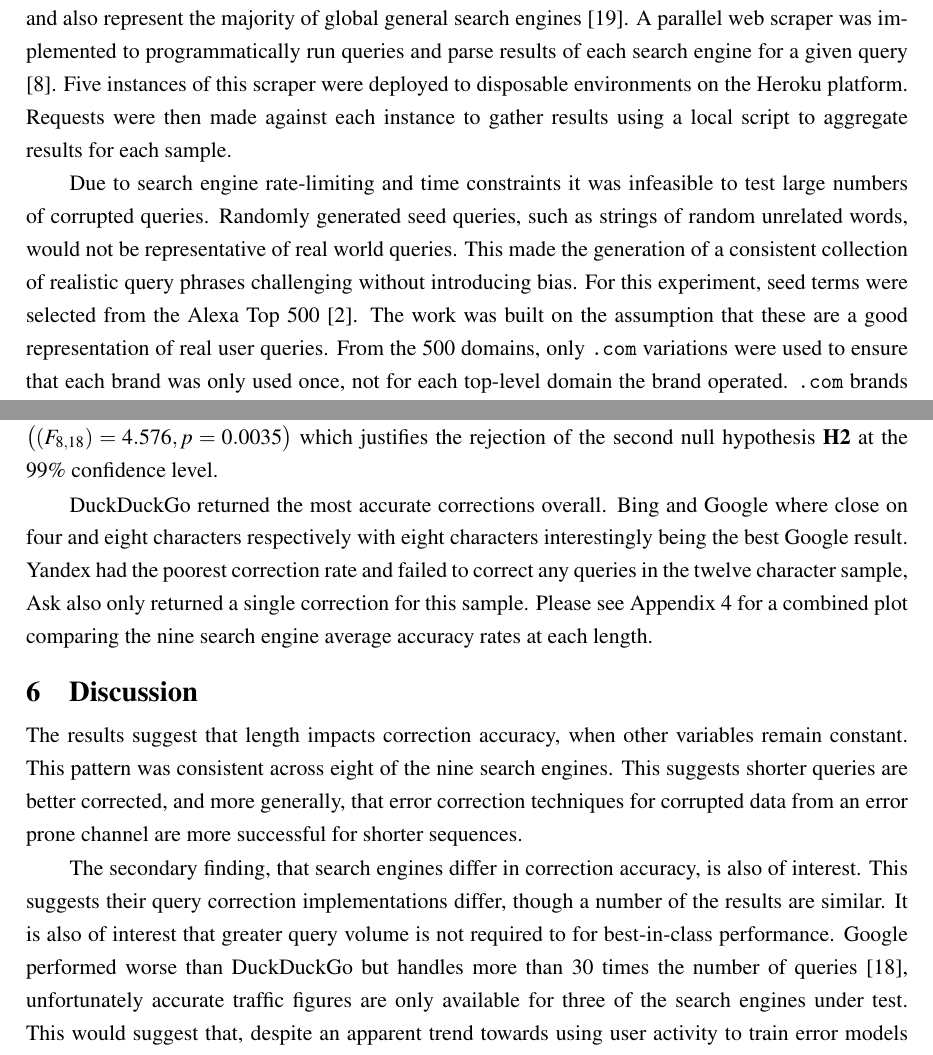
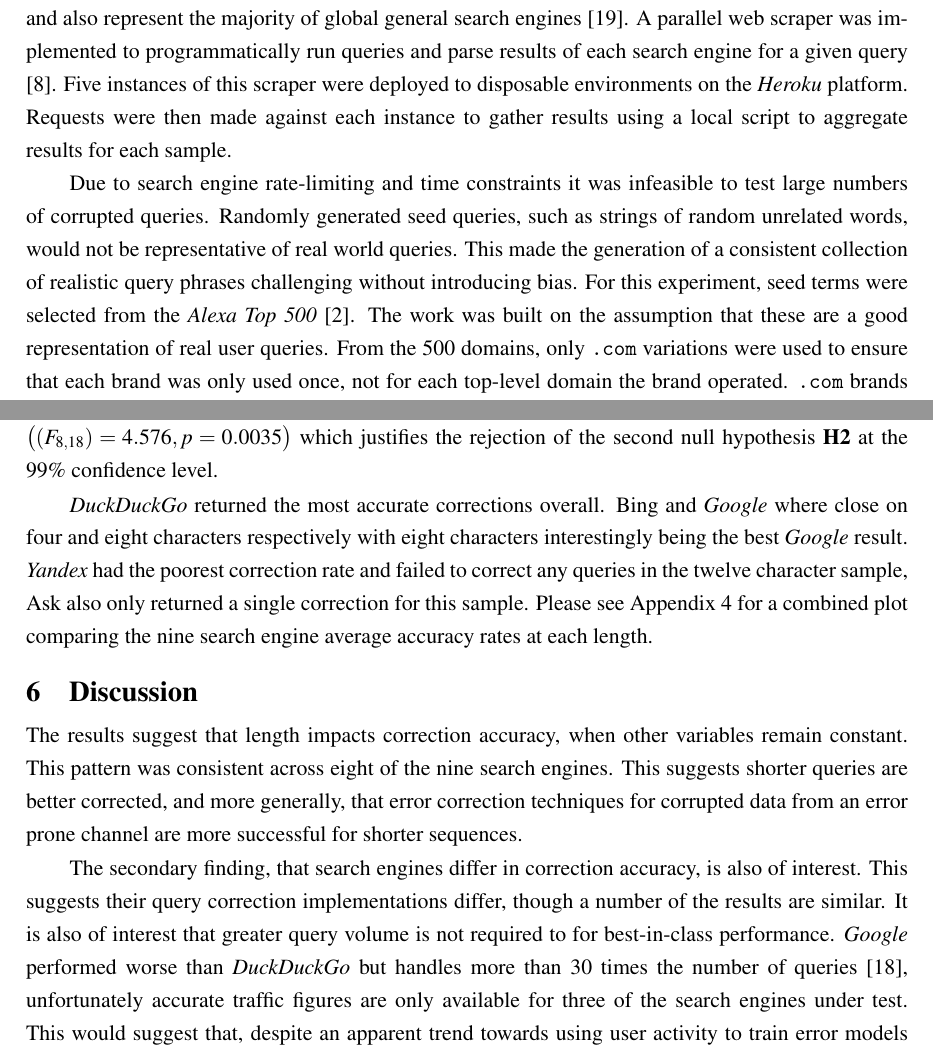
Before and after one commit to charlieegan3/spelling-correction-paper, a LaTeX thesis (cs4040report.tex): two parts of pages 4 and 7 of 16, joined at a grey line, cut so that both start at the same text. Compiled offline with pdfLaTeX; a LaTeX package or settings file that is missing is left out.

Commit message:
textit brand names

```diff
--- a/cs4040report.tex
+++ b/cs4040report.tex
@@ -54,9 +54,9 @@ While automated spelling correction is an active topic of research, little is kn
 \noindent
 To address these questions the correction accuracy for a number of search engines was compared. Search engines were tested with corrupted queries of various lengths. Each search engine was tested with the same set of queries and the accuracy of their returned corrections recorded.
 
-The following search engines were tested: \textit{Ask, Baidu, Bing, DuckDuckGo, Google, Sogou, Yahoo, Yandex} and \textit{Youdao}. These non-aggregating search engines all offer corrections for misspellings and also represent the majority of global general search engines \cite{searchenginewiki}. A parallel web scraper was implemented to programmatically run queries and parse results of each search engine for a given query \cite{scraper}. Five instances of this scraper were deployed to disposable environments on the Heroku platform. Requests were then made against each instance to gather results using a local script to aggregate results for each sample.
+The following search engines were tested: \textit{Ask, Baidu, Bing, DuckDuckGo, Google, Sogou, Yahoo, Yandex} and \textit{Youdao}. These non-aggregating search engines all offer corrections for misspellings and also represent the majority of global general search engines \cite{searchenginewiki}. A parallel web scraper was implemented to programmatically run queries and parse results of each search engine for a given query \cite{scraper}. Five instances of this scraper were deployed to disposable environments on the \textit{Heroku} platform. Requests were then made against each instance to gather results using a local script to aggregate results for each sample.
 
-Due to search engine rate-limiting and time constraints it was infeasible to test large numbers of corrupted queries. Randomly generated seed queries, such as strings of random unrelated words, would not be representative of real world queries. This made the generation of a consistent collection of realistic query phrases challenging without introducing bias. For this experiment, seed terms were selected from the Alexa Top 500 \cite{alexatop500}. The work was built on the assumption that these are a good representation of real user queries. From the 500 domains, only \texttt{.com} variations were used to ensure that each brand was only used once, not for each top-level domain the brand operated. \texttt{.com} brands represent 63\% of the top 500. Seed queries used for generation of the corrupted samples are listed in Appendix 1.
+Due to search engine rate-limiting and time constraints it was infeasible to test large numbers of corrupted queries. Randomly generated seed queries, such as strings of random unrelated words, would not be representative of real world queries. This made the generation of a consistent collection of realistic query phrases challenging without introducing bias. For this experiment, seed terms were selected from the \textit{Alexa Top 500} \cite{alexatop500}. The work was built on the assumption that these are a good representation of real user queries. From the 500 domains, only \texttt{.com} variations were used to ensure that each brand was only used once, not for each top-level domain the brand operated. \texttt{.com} brands represent 63\% of the top 500. Seed queries used for generation of the corrupted samples are listed in Appendix 1.
 
 Corruptions were generated from seed queries using a substitution algorithm (Appendix 2). This algorithm, and the possible substitutions for each character, represent the error model of the study. A corruption is applied by selecting a random, unchanged character in the original string and making a substitution with an adjacent key on the keyboard to simulate typographical (non-word) errors. Substitutions are based on the US (UK Macintosh) keyboard and are listed in Appendix 3. Corruptions may be applied a number of times to a seed, however the same index cannot be corrupted more than once. This ensured all corruptions are adjacent keys and that the edit distance was constant within each sample. Substitutions were the only transformations modeled for the study. In a suitably large sample, collisions of corrupted queries and other \textit{valid} queries was assumed to be insignificant.
 
@@ -113,12 +113,12 @@ Given that query length has a significant effect on correction accuracy, a Tukey
 \subsection{Search engine comparison}
 Using the same data it was possible to also make a comparison between the search engines. Results for all lengths for each search engine were averaged and plotted in Figure~\ref{fig:searchengines}. A one-way ANOVA was performed on accuracy and search engine to examine the difference. This gave a strong result $\big((F_{8,18}) = 4.576, p = 0.0035\big)$ which justifies the rejection of the second null hypothesis \textbf{H2} at the 99\% confidence level.
 
-DuckDuckGo returned the most accurate corrections overall. Bing and Google where close on four and eight characters respectively with eight characters interestingly being the best Google result. Yandex had the poorest correction rate and failed to correct any queries in the twelve character sample, Ask also only returned a single correction for this sample. Please see Appendix 4 for a combined plot comparing the nine search engine average accuracy rates at each length.
+\textit{DuckDuckGo} returned the most accurate corrections overall. Bing and \textit{Google} where close on four and eight characters respectively with eight characters interestingly being the best \textit{Google} result. \textit{Yandex} had the poorest correction rate and failed to correct any queries in the twelve character sample, Ask also only returned a single correction for this sample. Please see Appendix 4 for a combined plot comparing the nine search engine average accuracy rates at each length.
 
 \section{Discussion}
 \label{sec:discuss}
 
 The results suggest that length impacts correction accuracy, when other variables remain constant. This pattern was consistent across eight of the nine search engines. This suggests shorter queries are better corrected, and more generally, that error correction techniques for corrupted data from an error prone channel are more successful for shorter sequences.
 
-The secondary finding, that search engines differ in correction accuracy, is also of interest. This suggests their query correction implementations differ, though a number of the results are similar. It is also of interest that greater query volume is not required to for best-in-class performance. Google performed worse than DuckDuckGo but handles more than 30 times the number of queries \cite{enginecomparewiki}, unfortunately accurate traffic figures are only available for three of the search engines under test. This would suggest that, despite an apparent trend towards using user activity to train error models \cite{webuserpoweredspelling, webuser3, webuser2learningerrormodel, webuser4google2009}, it is not the only requirement for a high performance implementation. It is also possible that, at a given threshold, additional traffic is no longer beneficial. DuckDuckGo is also the only search engine under test known not to offer personalised results. See Appendix 6 for a plot of search engine Alexa rank against average accuracy.
+The secondary finding, that search engines differ in correction accuracy, is also of interest. This suggests their query correction implementations differ, though a number of the results are similar. It is also of interest that greater query volume is not required to for best-in-class performance. \textit{Google} performed worse than \textit{DuckDuckGo} but handles more than 30 times the number of queries \cite{enginecomparewiki}, unfortunately accurate traffic figures are only available for three of the search engines under test. This would suggest that, despite an apparent trend towards using user activity to train error models \cite{webuserpoweredspelling, webuser3, webuser2learningerrormodel, webuser4google2009}, it is not the only requirement for a high performance implementation. It is also possible that, at a given threshold, additional traffic is no longer beneficial. \textit{DuckDuckGo} is also the only search engine under test known not to offer personalised results. See Appendix 6 for a plot of search engine \textit{Alexa} rank against average accuracy.
 
```
Also changed, not shown: cs4040report.tex (12 more changed lines).
